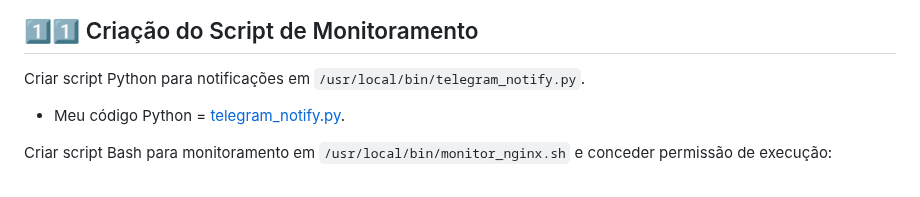
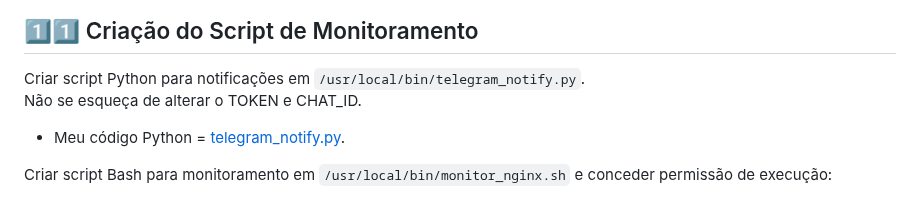
Before and after one commit to ManaraMarcelo/Sistema_Monitoramento_de_Servidor_Linux-AWS, a Markdown page: README.md, the part around the change. Rendered like a GitHub page.

```diff
--- a/README.md
+++ b/README.md
@@ -131,6 +131,7 @@ O ID estará no JSON retornado:
 
 ## 1️⃣1️⃣ Criação do Script de Monitoramento
 Criar script Python para notificações em `/usr/local/bin/telegram_notify.py`.
+Não se esqueça de alterar o TOKEN e CHAT_ID.
 - Meu código Python = [telegram_notify.py](scripts/telegram_notify.py).
 
 Criar script Bash para monitoramento em `/usr/local/bin/monitor_nginx.sh` e conceder permissão de execução:
```
